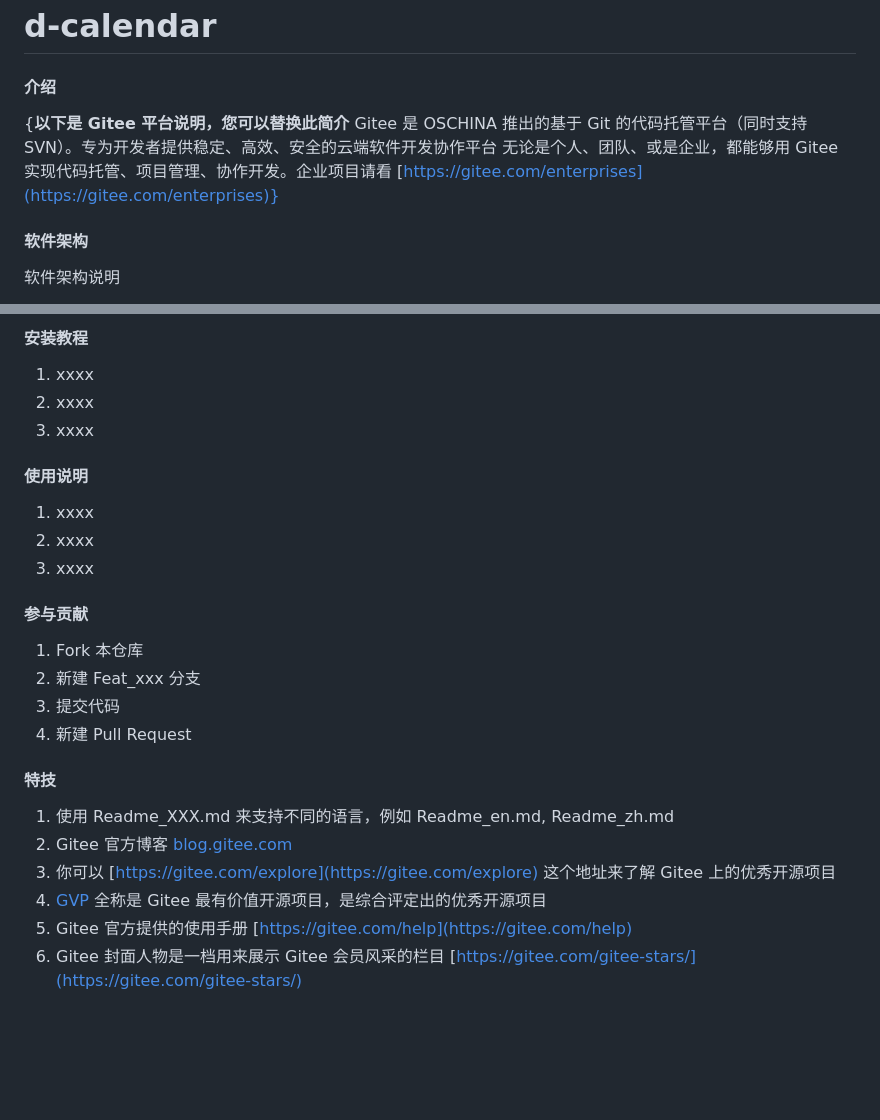
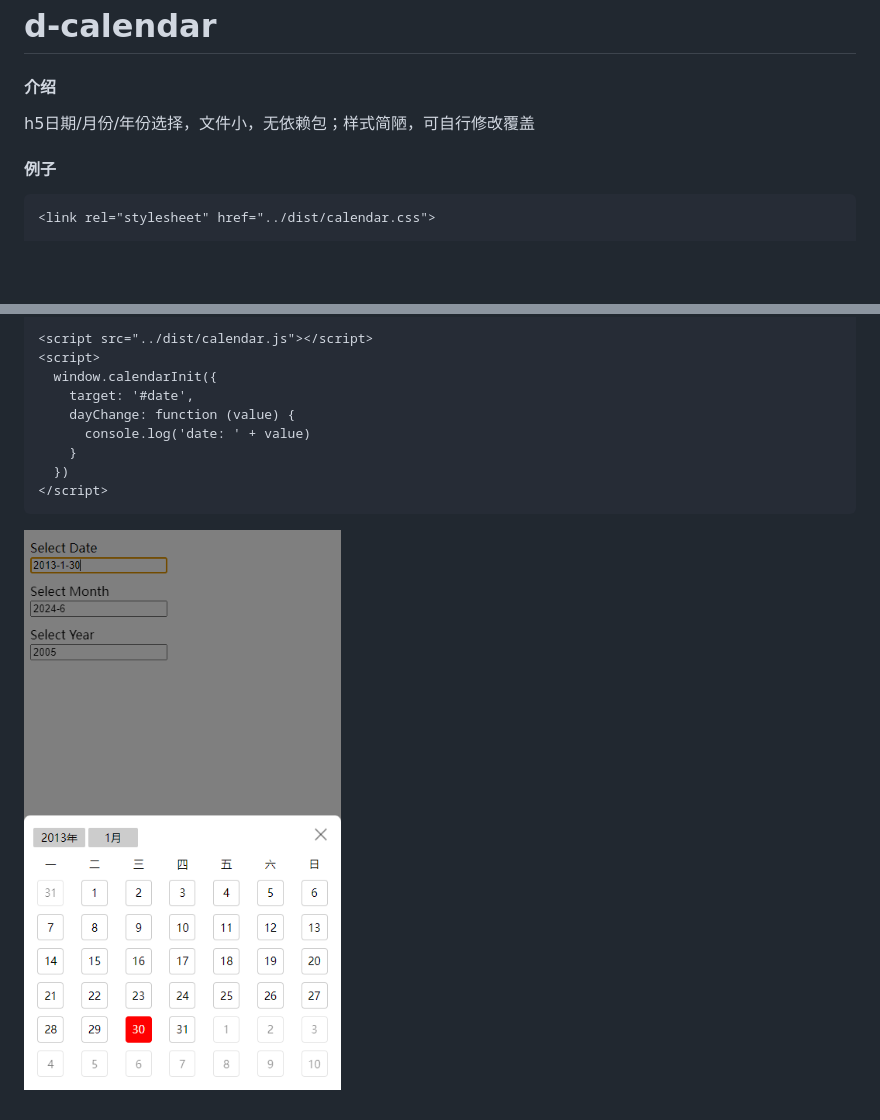
Before and after one commit to wusongliang/h5-calendar-picker, a Markdown page: README.md, 2 parts joined by grey strips. Rendered like a GitHub page; pictures changed too: images/image.png (added); blank space fills up the shorter version.

````diff
--- a/README.md
+++ b/README.md
@@ -1,10 +1,9 @@
 # d-calendar
 
 #### 介绍
-{**以下是 Gitee 平台说明，您可以替换此简介**
-Gitee 是 OSCHINA 推出的基于 Git 的代码托管平台（同时支持 SVN）。专为开发者提供稳定、高效、安全的云端软件开发协作平台
-无论是个人、团队、或是企业，都能够用 Gitee 实现代码托管、项目管理、协作开发。企业项目请看 [https://gitee.com/enterprises](https://gitee.com/enterprises)}
+h5日期/月份/年份选择，文件小，无依赖包；样式简陋，可自行修改覆盖
 
-#### 软件架构
-软件架构说明
+#### 例子
+```html
+<link rel="stylesheet" href="../dist/calendar.css">
 
@@ -11,29 +11,12 @@ Gitee 是 OSCHINA 推出的基于 Git 的代码托管平台（同时支持 SVN
 
-#### 安装教程
-
-1.  xxxx
-2.  xxxx
-3.  xxxx
-
-#### 使用说明
-
-1.  xxxx
-2.  xxxx
-3.  xxxx
-
-#### 参与贡献
-
-1.  Fork 本仓库
-2.  新建 Feat_xxx 分支
-3.  提交代码
-4.  新建 Pull Request
-
-
-#### 特技
-
-1.  使用 Readme\_XXX.md 来支持不同的语言，例如 Readme\_en.md, Readme\_zh.md
-2.  Gitee 官方博客 [blog.gitee.com](https://blog.gitee.com)
-3.  你可以 [https://gitee.com/explore](https://gitee.com/explore) 这个地址来了解 Gitee 上的优秀开源项目
-4.  [GVP](https://gitee.com/gvp) 全称是 Gitee 最有价值开源项目，是综合评定出的优秀开源项目
-5.  Gitee 官方提供的使用手册 [https://gitee.com/help](https://gitee.com/help)
-6.  Gitee 封面人物是一档用来展示 Gitee 会员风采的栏目 [https://gitee.com/gitee-stars/](https://gitee.com/gitee-stars/)
+<script src="../dist/calendar.js"></script>
+<script>
+  window.calendarInit({
+    target: '#date',
+    dayChange: function (value) {
+      console.log('date: ' + value)
+    }
+  })
+</script>
+```
+![图片](./images/image.png)
````
Also changed, not shown: other parts of README.md (+1 -0 lines), README.en.md (deleted, +0 -36 lines), 10 other files.
